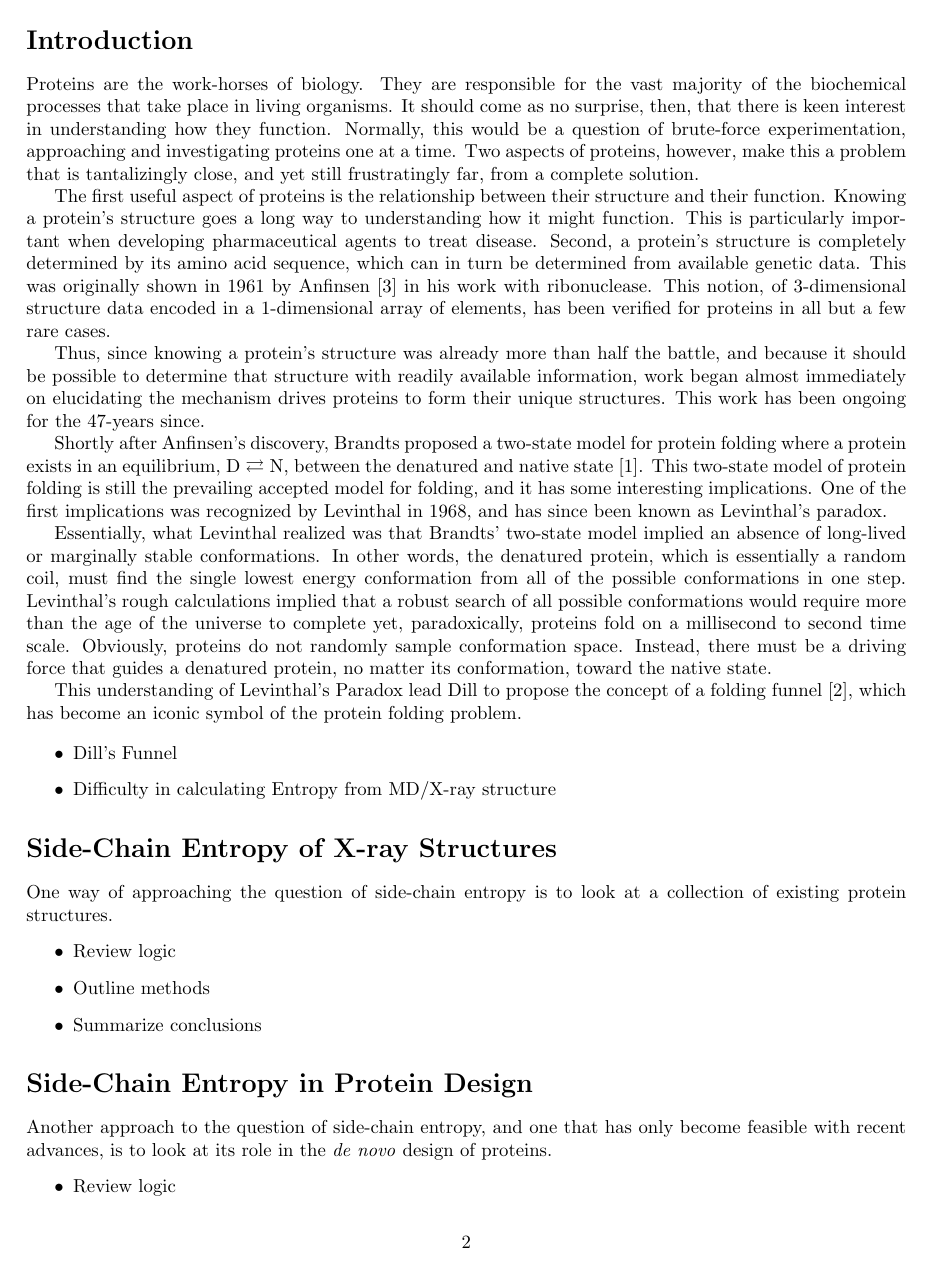
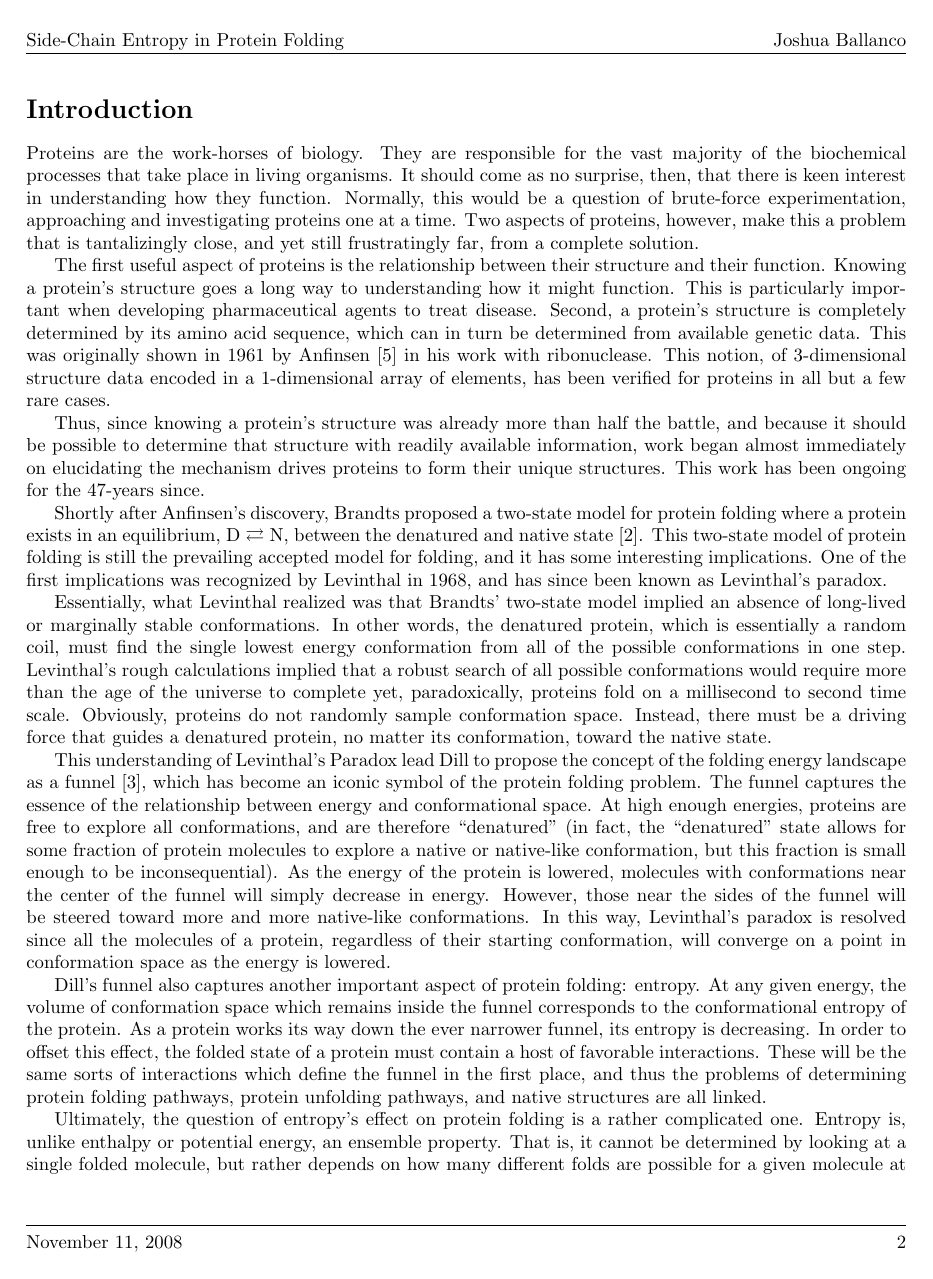
Before and after one commit to jballanc/Ph.D.-Preliminary-Exam-Paper, a LaTeX paper (prelim.tex, which reads introduction.tex): page 2 of 3 before the commit and page 2 of 4 after it. Compiled offline with pdfLaTeX.

Commit message:
Nearly done with intro

```diff
--- a/introduction.tex
+++ b/introduction.tex
@@ -10,9 +10,10 @@ Shortly after Anfinsen's discovery, Brandts proposed a two-state model for prote
 
 Essentially, what Levinthal realized was that Brandts' two-state model implied an absence of long-lived or marginally stable conformations. In other words, the denatured protein, which is essentially a random coil, must find the single lowest energy conformation from all of the possible conformations in one step. Levinthal's rough calculations implied that a robust search of all possible conformations would require more than the age of the universe to complete yet, paradoxically, proteins fold on a millisecond to second time scale. Obviously, proteins do not randomly sample conformation space. Instead, there must be a driving force that guides a denatured protein, no matter its conformation, toward the native state.
 
-This understanding of Levinthal's Paradox lead Dill to propose the concept of a folding funnel\cite{Dill:2008p283}, which has become an iconic symbol of the protein folding problem.
+This understanding of Levinthal's Paradox lead Dill to propose the concept of the folding energy landscape as a funnel\cite{Dill:2008p283}, which has become an iconic symbol of the protein folding problem. The funnel captures the essence of the relationship between energy and conformational space. At high enough energies, proteins are free to explore all conformations, and are therefore ``denatured'' (in fact, the ``denatured'' state allows for some fraction of protein molecules to explore a native or native-like conformation, but this fraction is small enough to be inconsequential). As the energy of the protein is lowered, molecules with conformations near the center of the funnel will simply decrease in energy. However, those near the sides of the funnel will be steered toward more and more native-like conformations. In this way, Levinthal's paradox is resolved since all the molecules of a protein, regardless of their starting conformation, will converge on a point in conformation space as the energy is lowered.
 
-\begin{itemize}
-	\item Dill's Funnel
-	\item Difficulty in calculating Entropy from MD/X-ray structure
-\end{itemize}
+Dill's funnel also captures another important aspect of protein folding: entropy. At any given energy, the volume of conformation space which remains inside the funnel corresponds to the conformational entropy of the protein. As a protein works its way down the ever narrower funnel, its entropy is decreasing. In order to offset this effect, the folded state of a protein must contain a host of favorable interactions. These will be the same sorts of interactions which define the funnel in the first place, and thus the problems of determining protein folding pathways, protein unfolding pathways, and native structures are all linked.
+
+Ultimately, the question of entropy's effect on protein folding is a rather complicated one. Entropy is, unlike enthalpy or potential energy, an ensemble property. That is, it cannot be determined by looking at a single folded molecule, but rather depends on how many different folds are possible for a given molecule at a given energy\cite{Meirovitch:2007p317}. This poses a significant problem in the calculation of entropy from molecular dynamics experiments. An exact calculation of the entropy of folding would require not only enumerating all of the possible native-like conformations accessible to a folded protein, but also to enumerating over all of the possible denatured protein conformations. While the former is merely computationally intensive, the later is intractable.
+
+Entropy is also not very easy to separate in the same manner as enthalpy or potential\cite{Brady:1997p318}. Where two hydrogen bonds in a protein would be expected to have twice the stability of a single hydrogen bond, the same cannot be said, in general, for the entropy of two side-chains or a stretch of backbone dihedral angles. This makes it difficult to attack the problem of side-chain entropy with a piecemeal approach without making certain assumptions. This also makes difficult the task of directly measuring the contribution of one component of a protein to the protein's entropy.
--- a/prelim.tex
+++ b/prelim.tex
@@ -6,7 +6,7 @@
 %
 \documentclass[]{article}
 \usepackage[utf8]{inputenc}
-\usepackage{fullpage}
+\usepackage[headings]{fullpage}
 \usepackage{fancyhdr}
 \usepackage{amsmath}
 \usepackage{amssymb}
@@ -27,9 +27,7 @@
 \title{Is Side-Chain Entropy an Important Factor in Protein Folding?}
 \author{Joshua Ballanco}
 
-% \lhead{Side-Chain Entropy in Protein Folding}
-% \rhead{Joshua Ballanco}
-% \lfoot{\today}
-% \rfoot{\thepage}
-% \renewcommand{\headrulewidth}{0.4pt}
-% \renewcommand{\footrulewidth}{0.4pt}
+\pagestyle{fancy}
+\fancyhf{}
+\lhead{Side-Chain Entropy in Protein Folding}
+\rhead{Joshua Ballanco}
```
Also changed, not shown: prelim.bbl, prelim.pdf, prelim.tex (6 more changed lines), 3 other files.
